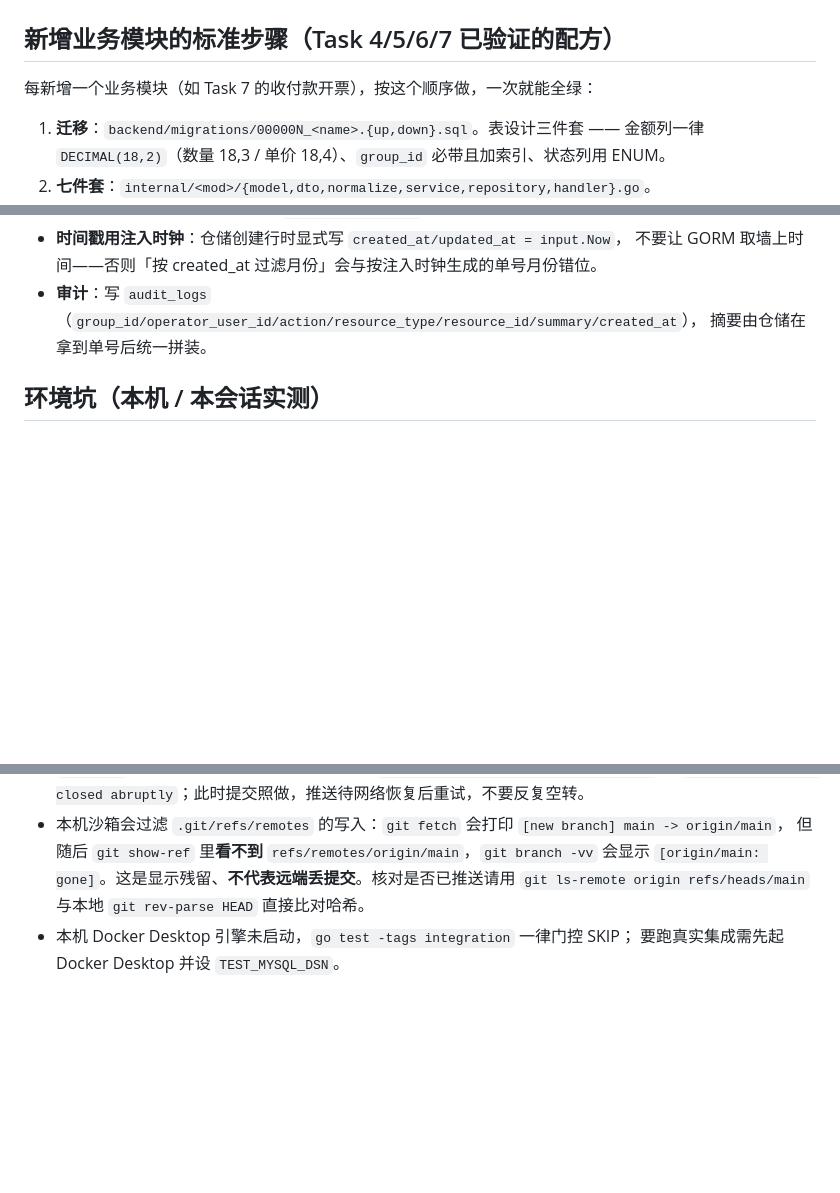
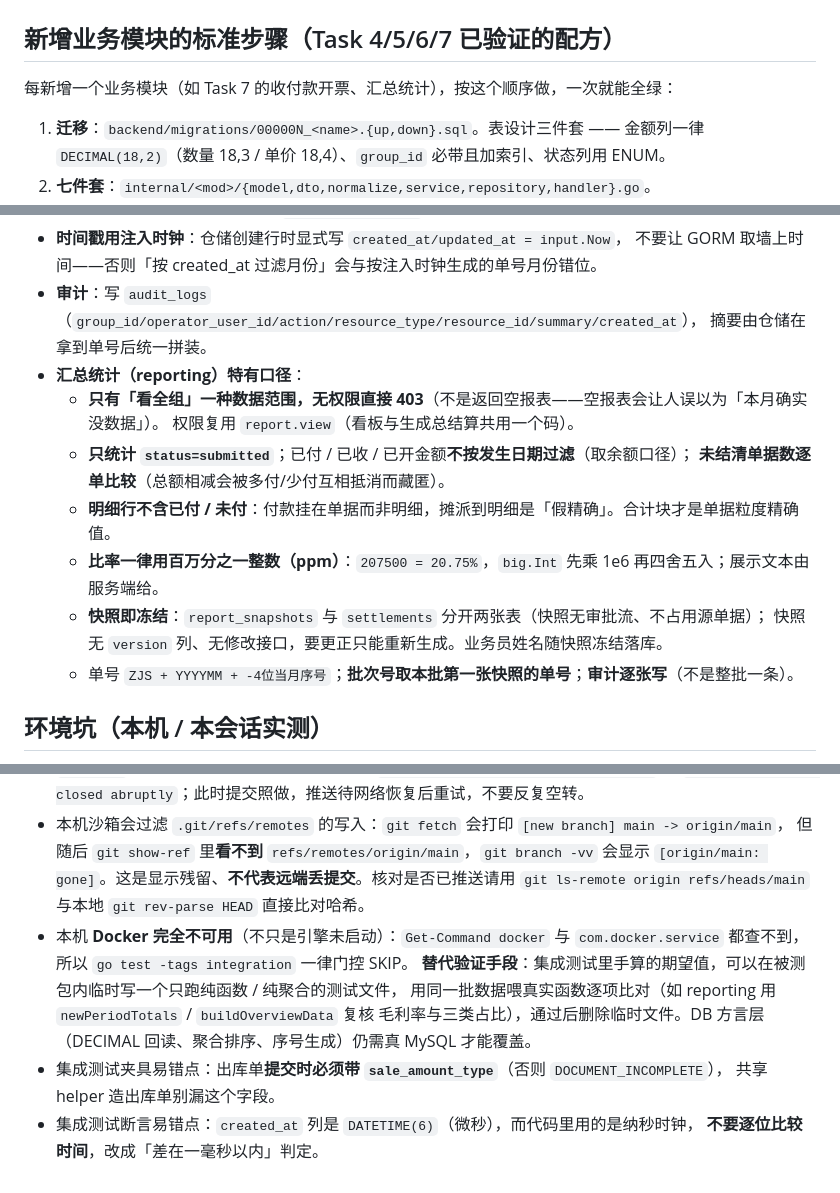
Before and after one commit to Claran309/CBizManager, a Markdown page: .workbuddy/memory/MEMORY.md, 3 parts joined by grey strips. GitHub-like rendering; blank space fills up the shorter version.

```diff
--- a/.workbuddy/memory/MEMORY.md
+++ b/.workbuddy/memory/MEMORY.md
@@ -2,7 +2,7 @@
 
 ## 新增业务模块的标准步骤（Task 4/5/6/7 已验证的配方）
 
-每新增一个业务模块（如 Task 7 的收付款开票），按这个顺序做，一次就能全绿：
+每新增一个业务模块（如 Task 7 的收付款开票、汇总统计），按这个顺序做，一次就能全绿：
 
 1. **迁移**：`backend/migrations/00000N_<name>.{up,down}.sql`。表设计三件套 —— 金额列一律
    `DECIMAL(18,2)`（数量 18,3 / 单价 18,4）、`group_id` 必带且加索引、状态列用 ENUM。
@@ -56,6 +56,16 @@
   不要让 GORM 取墙上时间——否则「按 created_at 过滤月份」会与按注入时钟生成的单号月份错位。
 - **审计**：写 `audit_logs`（`group_id/operator_user_id/action/resource_type/resource_id/summary/created_at`），
   摘要由仓储在拿到单号后统一拼装。
+- **汇总统计（reporting）特有口径**：
+  - **只有「看全组」一种数据范围，无权限直接 403**（不是返回空报表——空报表会让人误以为「本月确实没数据」）。
+    权限复用 `report.view`（看板与生成总结算共用一个码）。
+  - **只统计 `status=submitted`**；已付 / 已收 / 已开金额**不按发生日期过滤**（取余额口径）；
+    **未结清单据数逐单比较**（总额相减会被多付/少付互相抵消而藏匿）。
+  - **明细行不含已付 / 未付**：付款挂在单据而非明细，摊派到明细是「假精确」。合计块才是单据粒度精确值。
+  - **比率一律用百万分之一整数（ppm）**：`207500 = 20.75%`，`big.Int` 先乘 1e6 再四舍五入；展示文本由服务端给。
+  - **快照即冻结**：`report_snapshots` 与 `settlements` 分开两张表（快照无审批流、不占用源单据）；
+    快照无 `version` 列、无修改接口，要更正只能重新生成。业务员姓名随快照冻结落库。
+  - 单号 `ZJS + YYYYMM + -4位当月序号`；**批次号取本批第一张快照的单号**；**审计逐张写**（不是整批一条）。
 
 ## 环境坑（本机 / 本会话实测）
 
@@ -70,5 +80,12 @@
   但随后 `git show-ref` 里**看不到** `refs/remotes/origin/main`，`git branch -vv` 会显示
   `[origin/main: gone]`。这是显示残留、**不代表远端丢提交**。核对是否已推送请用
   `git ls-remote origin refs/heads/main` 与本地 `git rev-parse HEAD` 直接比对哈希。
-- 本机 Docker Desktop 引擎未启动，`go test -tags integration` 一律门控 SKIP；
-  要跑真实集成需先起 Docker Desktop 并设 `TEST_MYSQL_DSN`。
+- 本机 **Docker 完全不可用**（不只是引擎未启动）：`Get-Command docker` 与 `com.docker.service` 都查不到，
+  所以 `go test -tags integration` 一律门控 SKIP。
+  **替代验证手段**：集成测试里手算的期望值，可以在被测包内临时写一个只跑纯函数 / 纯聚合的测试文件，
+  用同一批数据喂真实函数逐项比对（如 reporting 用 `newPeriodTotals` / `buildOverviewData` 复核
+  毛利率与三类占比），通过后删除临时文件。DB 方言层（DECIMAL 回读、聚合排序、序号生成）仍需真 MySQL 才能覆盖。
+- 集成测试夹具易错点：出库单**提交时必须带 `sale_amount_type`**（否则 `DOCUMENT_INCOMPLETE`），
+  共享 helper 造出库单别漏这个字段。
+- 集成测试断言易错点：`created_at` 列是 `DATETIME(6)`（微秒），而代码里用的是纳秒时钟，
+  **不要逐位比较时间**，改成「差在一毫秒以内」判定。
```
Also changed, not shown: .workbuddy/memory/2026-09-23.md (added, +47 -0 lines).
